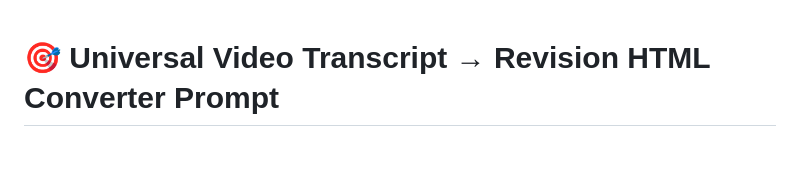
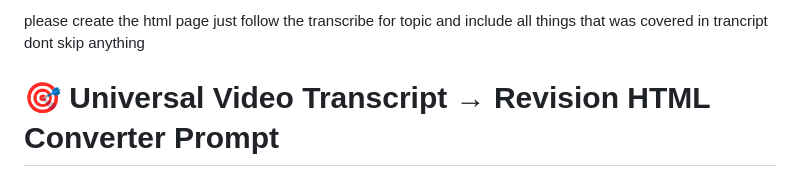
Before and after one commit to rahulhingve/MPPSC, a Markdown page: paper-2/new/REVISION_PROMPT.md, the part around the change. Rendered like a GitHub page; blank space fills up the shorter version.

Commit message:
revised prompt

```diff
--- a/paper-2/new/REVISION_PROMPT.md
+++ b/paper-2/new/REVISION_PROMPT.md
@@ -1,3 +1,4 @@
+ please create the html page just follow the transcribe for topic and include all things that was covered in trancript dont skip anything
 # 🎯 Universal Video Transcript → Revision HTML Converter Prompt
 
 > **Copy-paste this entire prompt to any AI (ChatGPT / Claude / Gemini) along with your video transcript text file.**
```
